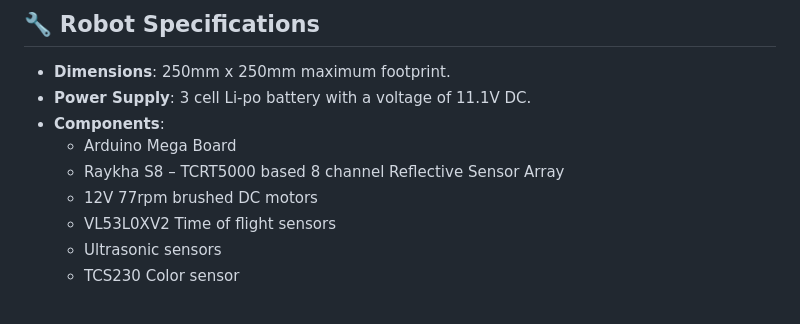
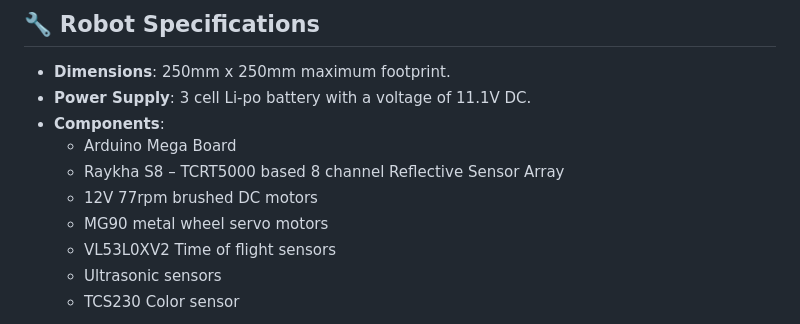
Before and after one commit to PankajaBalasooriya/EN2533-Pulztrones, a Markdown page: README.md, the part around one of its changes. Rendered like a GitHub page.

```diff
--- a/README.md
+++ b/README.md
@@ -16,6 +16,7 @@ Our robot was designed to complete a series of challenges inspired by the *Stran
   - Arduino Mega Board
   - Raykha S8 – TCRT5000 based 8 channel Reflective Sensor Array
   - 12V 77rpm brushed DC motors
+  - MG90 metal wheel servo motors
   - VL53L0XV2 Time of flight sensors
   - Ultrasonic sensors
   - TCS230 Color sensor
```
Also changed, not shown: other parts of README.md (+1 -1 lines).
